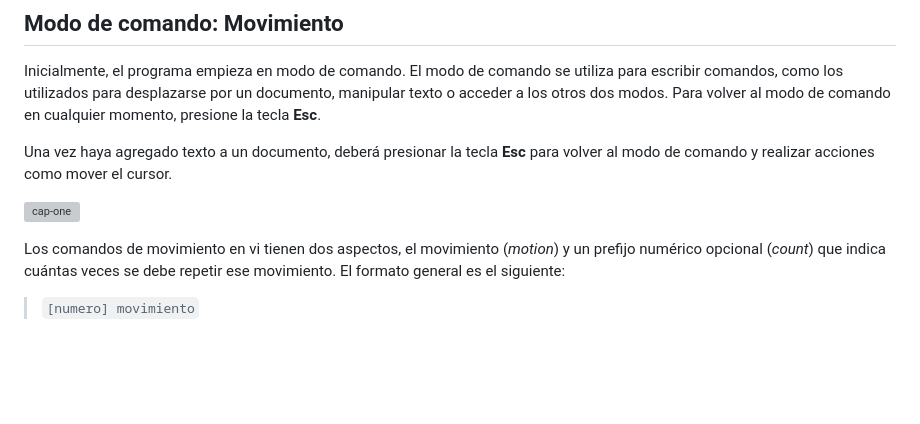
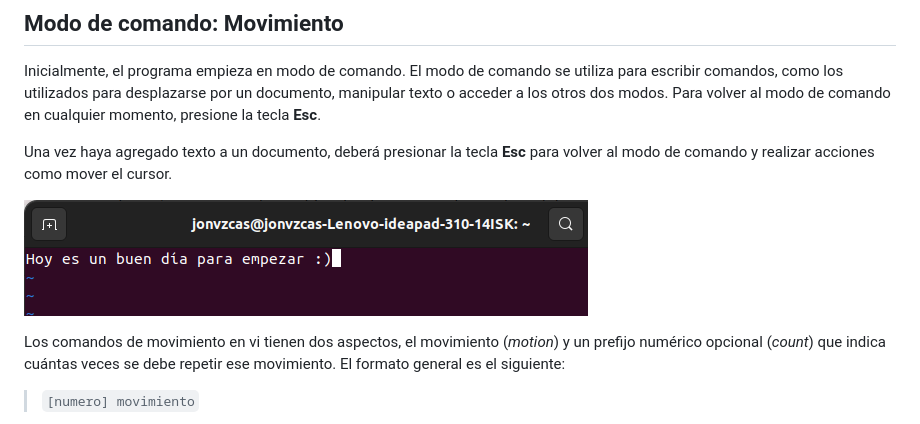
Before and after one commit to jonvzcas/some-courses, a Markdown page: CISCO/Apuntes-Linux.md, the part around the change. Drawn GitHub-style; blank space fills up the shorter version; grey boxes are pictures that could not be loaded.

```diff
--- a/CISCO/Apuntes-Linux.md
+++ b/CISCO/Apuntes-Linux.md
@@ -961,7 +961,7 @@ Inicialmente, el programa empieza en modo de comando. El modo de comando se util
 
 Una vez haya agregado texto a un documento, deberá presionar la tecla **Esc** para volver al modo de comando y realizar acciones como mover el cursor.
 
-![cap-one](/Image/Writting-on-vim.png "Escribiendo en vim")
+![cap-one](./Image/Writting-on-vim.png "Escribiendo en vim")
 
 Los comandos de movimiento en vi tienen dos aspectos, el movimiento (_motion_) y un prefijo numérico opcional (_count_) que indica cuántas veces se debe repetir ese movimiento. El formato general es el siguiente:
 
```
